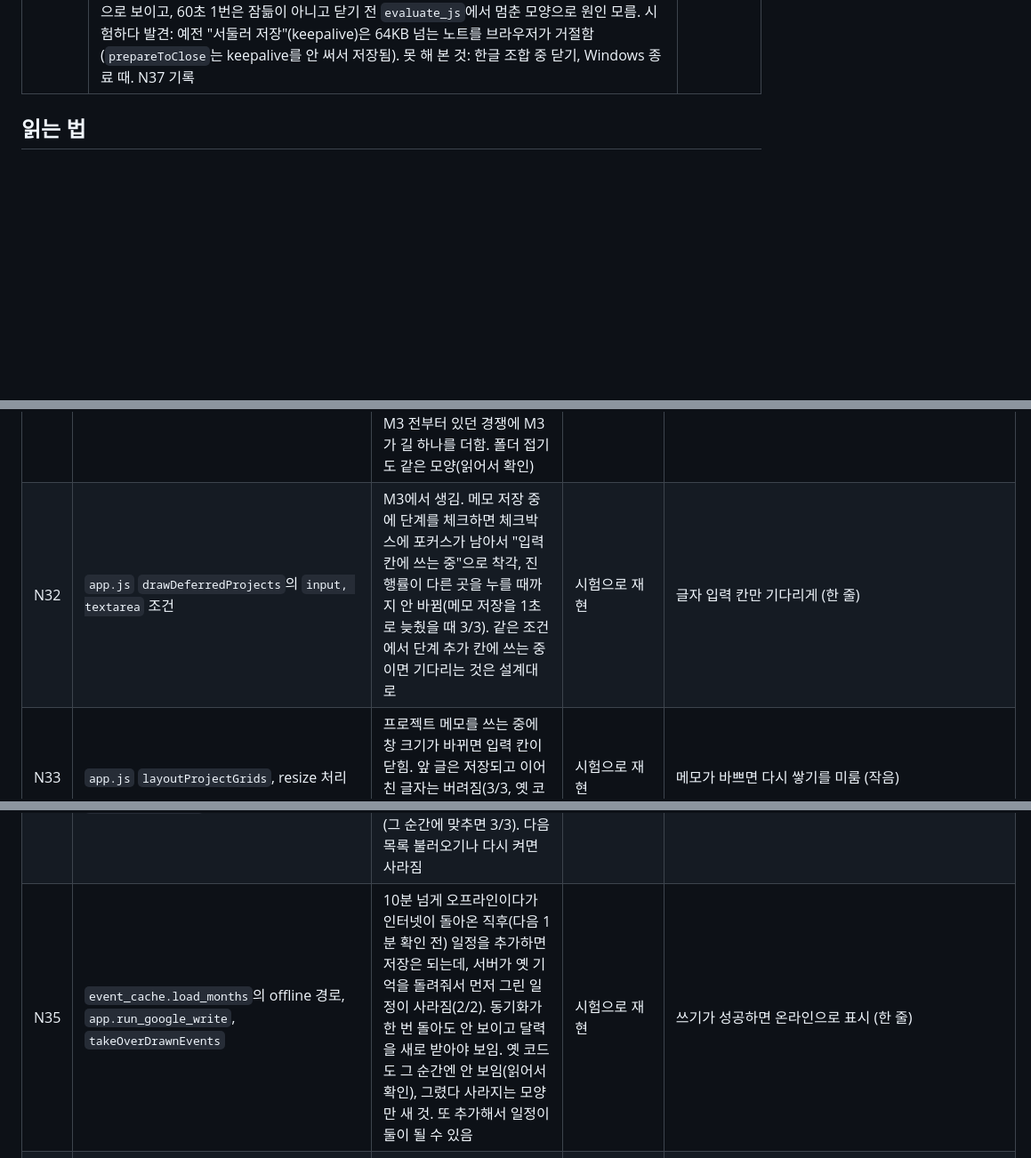
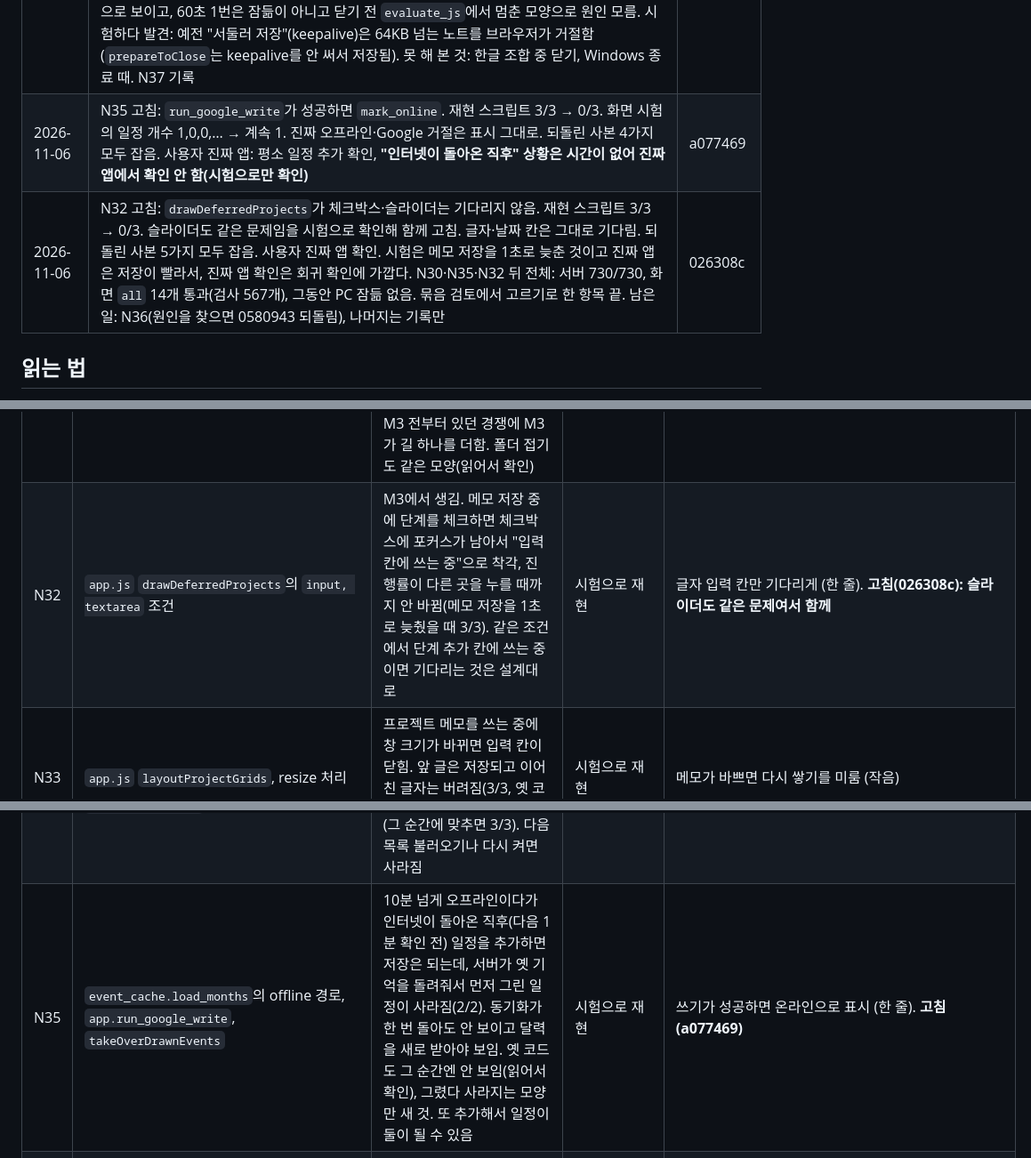
Before and after one commit to Bin101011/StudyFlow, a Markdown page: docs/review-2026-11.md, 3 parts joined by grey strips. Shown at 89% size. Rendered like a GitHub page; blank space fills up the shorter version.

Commit message:
문서: N35 고침(a077469), N32 고침(026308c), 전체 시험 결과와 진짜 앱 확인 범위 기록
Co-Authored-By: Claude Opus 5.5 <noreply@anthropic.com>

```diff
--- a/docs/review-2026-11.md
+++ b/docs/review-2026-11.md
@@ -69,6 +69,8 @@
 | 2026-11-05 | 사용자가 N30 확인 중 겪은 빈 화면을 N36으로 기록. 닫자마자 다시 켜기 재현 80번(0.3초·1초 각 40번) 모두 정상. 그 전 80번은 실험 스크립트 경로 실수로 무효(결과에서 뺌) | (기록만) |
 | 2026-11-05 | N36 임시 기록 장치 넣음. 확인: 정상으로 켜면 "화면 정상", `fullcalendar.min.js`를 일부러 막으면 "파일 못 받음"·"자바스크립트 오류"·"화면 안 그려짐"이 로그에 남음. 서버 699/699, `month`·`nocred` 통과. 사용자 결정: 고칠 항목은 N30, N35, N32만(N31, N34, N33, N27, N28은 기록만), 새 세션에서 진행. 저장소가 공개라 이 임시 코드도 공개된다. 올리기 전에 확인: 기록은 내 PC의 `studyflow.log`에만 남고 앱 밖으로 보내는 곳 없음, 올라가는 내용에 개인정보·비밀 없음 | 0580943 |
 | 2026-11-06 | N30 고침: `close_guard.py` + `app.js` `pendingWrites`·`prepareToClose`. 진짜 WebView2(보이지 않는 데스크톱) 저장 횟수 고치기 전 27/32 → 고친 뒤 32/32, Google 쓰기 8/8. 창이 사라지는 시간 약 0.01초 → 약 0.18초(Google 쓰기 중이면 1.7초). 멈춤을 일부러 만든 경우: 화면 멈춤 2.43초, 화면 명령이 안 돌아옴 2.67초(제한 시간 2.5초 때 측정), 닫기 명령까지 멈춤 2.93초에 강제 종료, `app.js` 없는 빈 화면 0.13초, 서버 저장 4초여도 창은 2.45초에 닫히고 저장됨(5/5). 되돌린 사본 21가지 모두 잡음(서버 12, 화면 9). 서버 722/722, 화면 `close`·`tmemo`·`pmemo`·`memo_test_cal`·`fast_event` 통과(PC 잠듦과 겹친 2건은 다시 돌림). 사용자 진짜 앱 4가지 확인. 시제품의 멈춤 2번 중 295초는 PC 잠듦(11-04 21:31:44~21:36:46)으로 보이고, 60초 1번은 잠듦이 아니고 닫기 전 `evaluate_js`에서 멈춘 모양으로 원인 모름. 시험하다 발견: 예전 "서둘러 저장"(keepalive)은 64KB 넘는 노트를 브라우저가 거절함(`prepareToClose`는 keepalive를 안 써서 저장됨). 못 해 본 것: 한글 조합 중 닫기, Windows 종료 때. N37 기록 | bbb2dd0 |
+| 2026-11-06 | N35 고침: `run_google_write`가 성공하면 `mark_online`. 재현 스크립트 3/3 → 0/3. 화면 시험의 일정 개수 1,0,0,… → 계속 1. 진짜 오프라인·Google 거절은 표시 그대로. 되돌린 사본 4가지 모두 잡음. 사용자 진짜 앱: 평소 일정 추가 확인, **"인터넷이 돌아온 직후" 상황은 시간이 없어 진짜 앱에서 확인 안 함(시험으로만 확인)** | a077469 |
+| 2026-11-06 | N32 고침: `drawDeferredProjects`가 체크박스·슬라이더는 기다리지 않음. 재현 스크립트 3/3 → 0/3. 슬라이더도 같은 문제임을 시험으로 확인해 함께 고침. 글자·날짜 칸은 그대로 기다림. 되돌린 사본 5가지 모두 잡음. 사용자 진짜 앱 확인. 시험은 메모 저장을 1초로 늦춘 것이고 진짜 앱은 저장이 빨라서, 진짜 앱 확인은 회귀 확인에 가깝다. N30·N35·N32 뒤 전체: 서버 730/730, 화면 `all` 14개 통과(검사 567개), 그동안 PC 잠듦 없음. 묶음 검토에서 고르기로 한 항목 끝. 남은 일: N36(원인을 찾으면 0580943 되돌림), 나머지는 기록만 | 026308c |
 
 ## 읽는 법
 
@@ -147,10 +149,10 @@
 | N29 | `tests/browser/*_test.mjs` 머리말 | M3 때 발견(2026-11-04). 이 PC의 시험용 Edge에 BlockSite 확장이 들어와 켠 지 18~30초쯤 진행 중 요청을 취소함. 그 시각에 요청을 보내는 검사가 앱이 멀쩡해도 실패함(측정: `pmemo_test`, `memo_test_cal`). 시험만의 문제 | 시험으로 재현 | 모든 화면 시험을 `--disable-extensions`로 띄움. **고침(cf65b41, 사용자 승인)** |
 | N30 | `main.py` 끝 `exit_now`, `app.js` `pagehide` 저장, `makeInlineMemo` | 묶음 검토에서 발견(2026-11-04). 쓰고 저장 대기(1~1.5초)가 끝나기 전에 창을 닫으면 마지막 글이 조용히 사라질 수 있음. 진짜 WebView2로 잰 저장 횟수(지금 코드 / `exit_now` 없는 예전 방식): 하루 메모 14/19 / 18/19, 노트 7/9 / 8/9, 메모 칸 벗어난 직후 6/8 / 6/8, 프로젝트 메모 3/8 / 5/8, 합계 30/44 / 37/44. 예전에도 있던 문제인데 N25의 빠른 종료로 잃는 횟수가 2배가 됨. 놓친 실행은 모두 프로그램이 끝날 때까지 요청이 서버에 안 왔음. 이미 도착한 요청은 안 끊김(Google 쓰기 8/8) | 시험으로 재현 | 창 닫기를 한 번 막고 화면에 저장을 시킨 뒤 쓰기 요청이 끝나면(최대 3초) 닫기 (중간). 시제품 유효 59번 모두 저장, 닫기 약 0.25초 안. 시제품 1번은 원인 모르게 멈춤(이후 27번 재현 안 됨) → 고칠 때 시간 제한 필수. **고침(bbb2dd0): `close_guard.py`, 저장 대기 최대 2.4초 + 닫기 명령 대기 0.5초** |
 | N31 | `app.js` `moveProjectToFolder`, `toggleFolder`, `loadProjects`, `drawDeferredProjects` | 프로젝트를 폴더에 놓는 순간 겹친 목록 응답이 옮기기 전 내용이면, 다음 불러오기까지 카드가 옛 폴더에 보임(서버는 맞음). M3의 미룬 새로 받기와 겹침 2/5, 옮기기가 0.2초 걸리면 5/5. 메모와 상관없는 느린 응답도 3/3, 옛 코드(d1b8be4)도 2/2 = M3 전부터 있던 경쟁에 M3가 길 하나를 더함. 폴더 접기도 같은 모양(읽어서 확인) | 시험으로 재현 | 저장 중 목록 응답은 버리고 끝난 뒤 새로 받기 (작음) |
-| N32 | `app.js` `drawDeferredProjects`의 `input, textarea` 조건 | M3에서 생김. 메모 저장 중에 단계를 체크하면 체크박스에 포커스가 남아서 "입력 칸에 쓰는 중"으로 착각, 진행률이 다른 곳을 누를 때까지 안 바뀜(메모 저장을 1초로 늦췄을 때 3/3). 같은 조건에서 단계 추가 칸에 쓰는 중이면 기다리는 것은 설계대로 | 시험으로 재현 | 글자 입력 칸만 기다리게 (한 줄) |
+| N32 | `app.js` `drawDeferredProjects`의 `input, textarea` 조건 | M3에서 생김. 메모 저장 중에 단계를 체크하면 체크박스에 포커스가 남아서 "입력 칸에 쓰는 중"으로 착각, 진행률이 다른 곳을 누를 때까지 안 바뀜(메모 저장을 1초로 늦췄을 때 3/3). 같은 조건에서 단계 추가 칸에 쓰는 중이면 기다리는 것은 설계대로 | 시험으로 재현 | 글자 입력 칸만 기다리게 (한 줄). **고침(026308c): 슬라이더도 같은 문제여서 함께** |
 | N33 | `app.js` `layoutProjectGrids`, resize 처리 | 프로젝트 메모를 쓰는 중에 창 크기가 바뀌면 입력 칸이 닫힘. 앞 글은 저장되고 이어 친 글자는 버려짐(3/3, 옛 코드도 3/3). M3 ①과 같은 증상의 다른 길 | 시험으로 재현 | 메모가 바쁘면 다시 쌓기를 미룸 (작음) |
 | N34 | `app.js` `reloadAfterLogin`, `loadCalendarList` (N18과 같은 자리) | H2가 새 길을 더함. 켤 때 로그인을 기다리던 목록 요청이 끝나기 전에 15초 확인이 "로그인 끝"을 보면 캘린더 목록과 선택 칸이 두 벌이 됨(그 순간에 맞추면 3/3). 다음 목록 불러오기나 다시 켜면 사라짐 | 시험으로 재현 | 목록 요청 번호 (작음) |
-| N35 | `event_cache.load_months`의 offline 경로, `app.run_google_write`, `takeOverDrawnEvents` | 10분 넘게 오프라인이다가 인터넷이 돌아온 직후(다음 1분 확인 전) 일정을 추가하면 저장은 되는데, 서버가 옛 기억을 돌려줘서 먼저 그린 일정이 사라짐(2/2). 동기화가 한 번 돌아도 안 보이고 달력을 새로 받아야 보임. 옛 코드도 그 순간엔 안 보임(읽어서 확인), 그렸다 사라지는 모양만 새 것. 또 추가해서 일정이 둘이 될 수 있음 | 시험으로 재현 | 쓰기가 성공하면 온라인으로 표시 (한 줄) |
+| N35 | `event_cache.load_months`의 offline 경로, `app.run_google_write`, `takeOverDrawnEvents` | 10분 넘게 오프라인이다가 인터넷이 돌아온 직후(다음 1분 확인 전) 일정을 추가하면 저장은 되는데, 서버가 옛 기억을 돌려줘서 먼저 그린 일정이 사라짐(2/2). 동기화가 한 번 돌아도 안 보이고 달력을 새로 받아야 보임. 옛 코드도 그 순간엔 안 보임(읽어서 확인), 그렸다 사라지는 모양만 새 것. 또 추가해서 일정이 둘이 될 수 있음 | 시험으로 재현 | 쓰기가 성공하면 온라인으로 표시 (한 줄). **고침(a077469)** |
 | N36 | 원인 모름 (`main.py` 켜기·끄기 순서, `index.html`의 script 불러오기 후보) | 2026-11-04 사용자가 진짜 앱에서 1번 겪음: 닫고 바로 다시 켜니 위쪽 메뉴와 "내 캘린더"만 보이고 달력이 틀조차 없고 "동기화 확인 중..."에서 멈춤. 다시 닫고 켜니 정상. 보이는 글자는 모두 HTML에 원래 있는 것이라 `app.js`가 안 돌았거나 앞부분(`calendar.render` 전)에서 멈춘 모양. 그때 `studyflow.log`에 기록 없음. N25 ② 때와 겉모습이 같음 | 재현 안 됨: 진짜 WebView2 + 가짜 Google로 간격 0.3초 0/40, 1초 0/40 (보이지 않는 데스크톱, 파이썬은 python.exe, 메모 안 씀, 진짜 Google·진짜 DB 아님) | 먼저 진짜 앱에 임시 기록을 넣어 어느 파일이나 오류에서 멈추는지 잰다. 추측으로 고치지 않는다. **임시 기록 장치 넣음(0580943, `[임시 기록 N36]` 표시: `index.html`, `app.py`, `main.py`). 원인을 찾으면 그 커밋을 되돌린다** |
 | N37 | `app.js` `setTimelineZoom`의 0.6초 저장 대기 | N30 때 발견(2026-11-06). 시간표 확대·축소 뒤 0.6초 안에 창을 닫으면 그 확대 정도가 저장되지 않을 수 있음. `prepareToClose`가 이 대기는 처리하지 않음. 잃는 것은 글이 아니라 확대 설정뿐 | 코드로 확인(실행해 보지 않음) | 사용자 결정: 기록만 |
 
```
Also changed, not shown: 1 other file.
